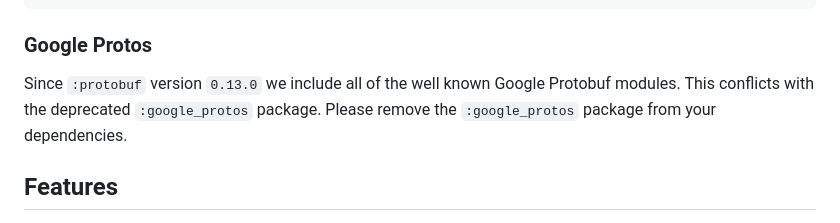
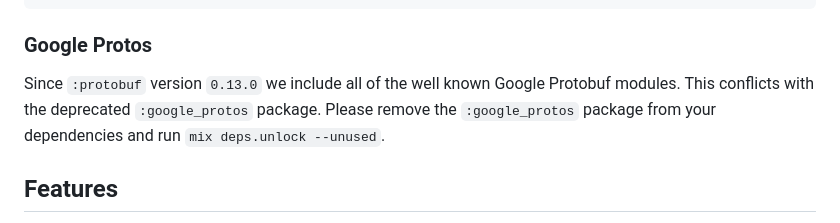
Before and after one commit to elixir-protobuf/protobuf, a Markdown page: README.md, the part around the change. Rendered like a GitHub page.

Commit message:
Update README.md
Co-authored-by: Andrea Leopardi <an.leopardi@gmail.com>

```diff
--- a/README.md
+++ b/README.md
@@ -29,7 +29,7 @@ end
 
 ### Google Protos
 
-Since `:protobuf` version `0.13.0` we include all of the well known Google Protobuf modules. This conflicts with the deprecated `:google_protos` package. Please remove the `:google_protos` package from your dependencies.
+Since `:protobuf` version `0.13.0` we include all of the well known Google Protobuf modules. This conflicts with the deprecated `:google_protos` package. Please remove the `:google_protos` package from your dependencies and run `mix deps.unlock --unused`.
 
 ## Features
 
```
